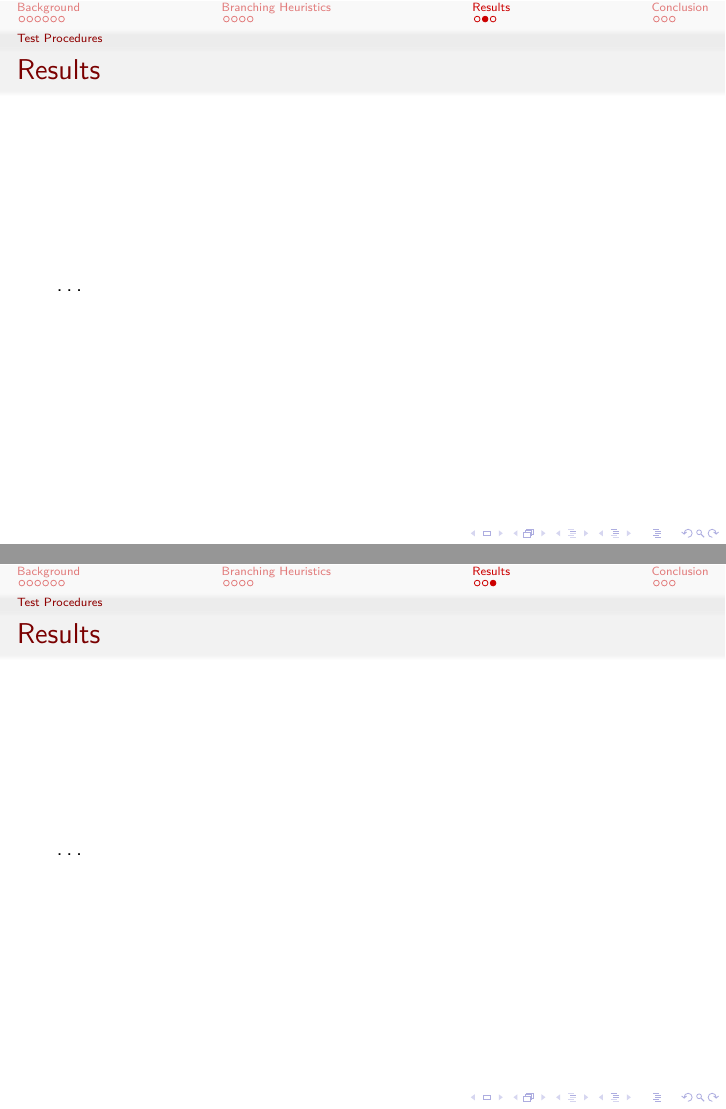
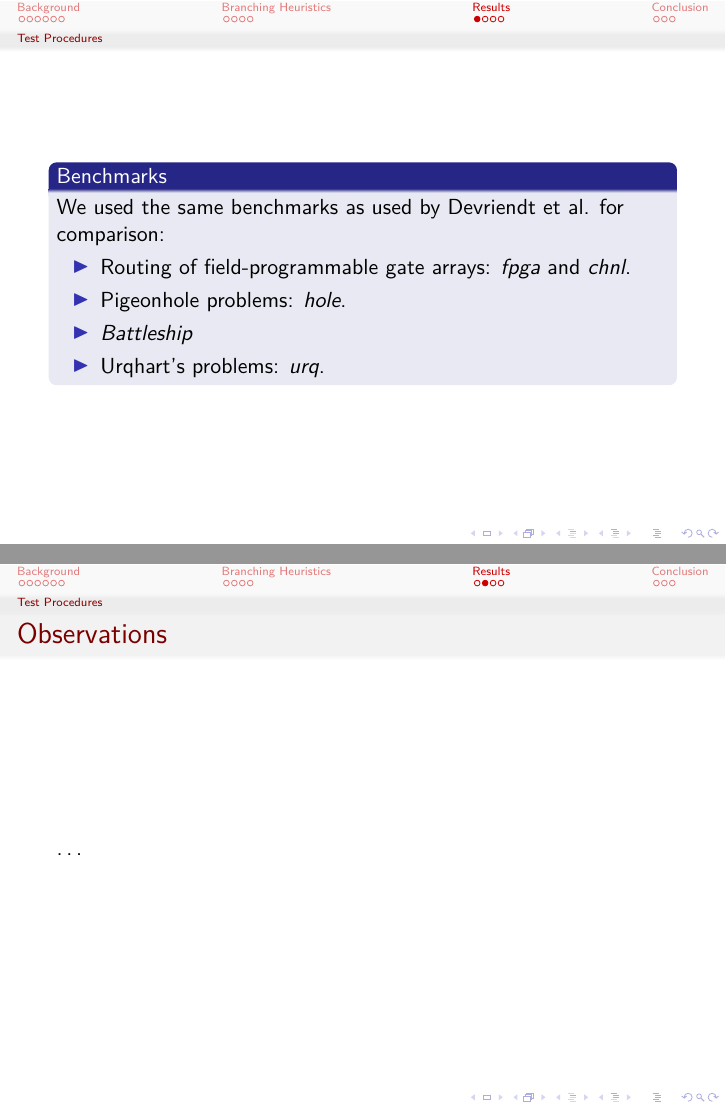
Before and after one commit to ajrouvoet/symmetry, LaTeX slides (paper/presentation/presentation.tex): pages 17 and 18 of 21 before the commit and pages 16 and 17 of 22 after it, joined at a grey line. Compiled offline with pdfLaTeX.

```diff
--- a/paper/presentation/presentation.tex
+++ b/paper/presentation/presentation.tex
@@ -225,9 +225,19 @@
 
 	\subsection{Test Procedures}
 	\begin{frame}
+		\begin{block}{Benchmarks}
+			We used the same benchmarks as used by Devriendt et al. for comparison:
+			\begin{itemize}
+				\item Routing of field-programmable gate arrays: \emph{fpga} and \emph{chnl}.
+				\item Pigeonhole problems: \emph{hole}.
+				\item \emph{Battleship}
+				\item Urqhart's problems: \emph{urq}.
+			\end{itemize}
+		\end{block}
+	\end{frame}
+
+	\begin{frame}
+		\frametitle{Observations}
 		\ldots
 	\end{frame}
 
-	\begin{frame}
-		\frametitle{Results}
-		\ldots
@@ -234,5 +255,2 @@
 	\end{frame}
 
-	\begin{frame}
-		\frametitle{Results}
-		\ldots
```
Also changed, not shown: paper/presentation/presentation.tex (24 more changed lines).
